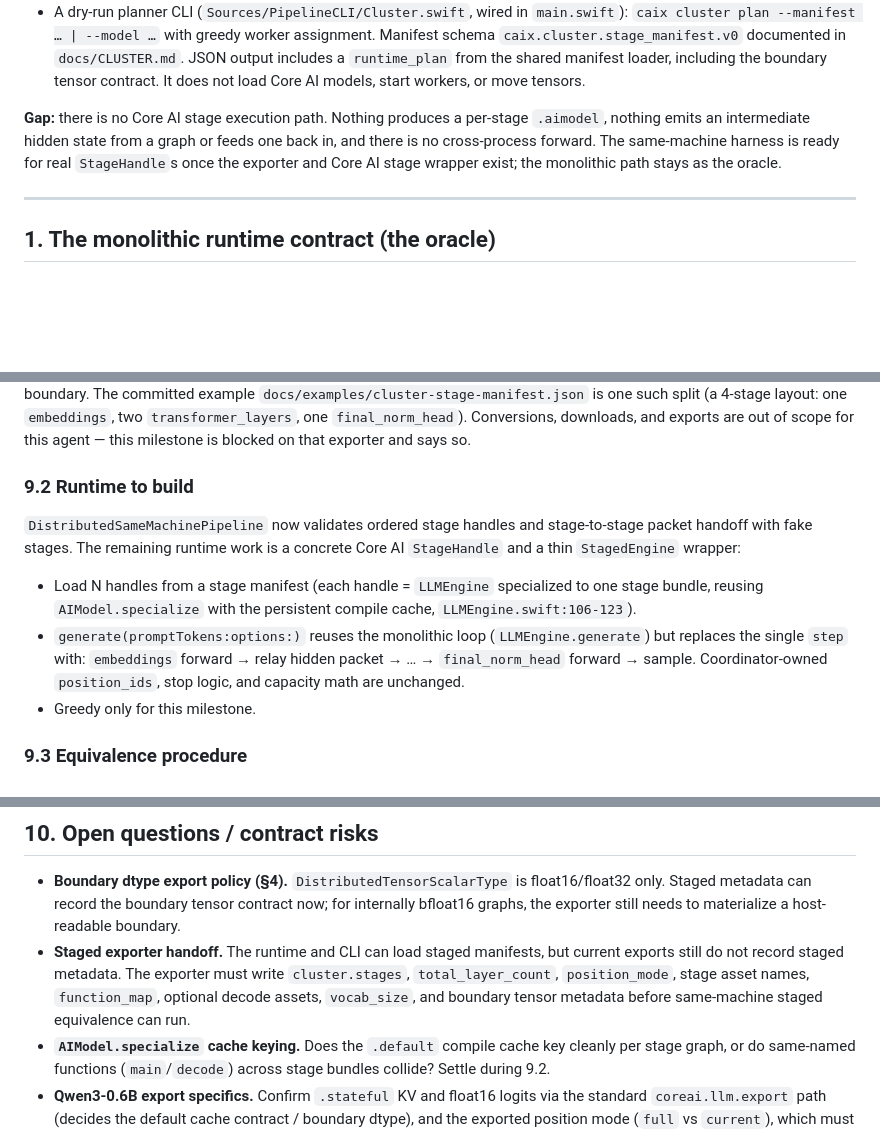
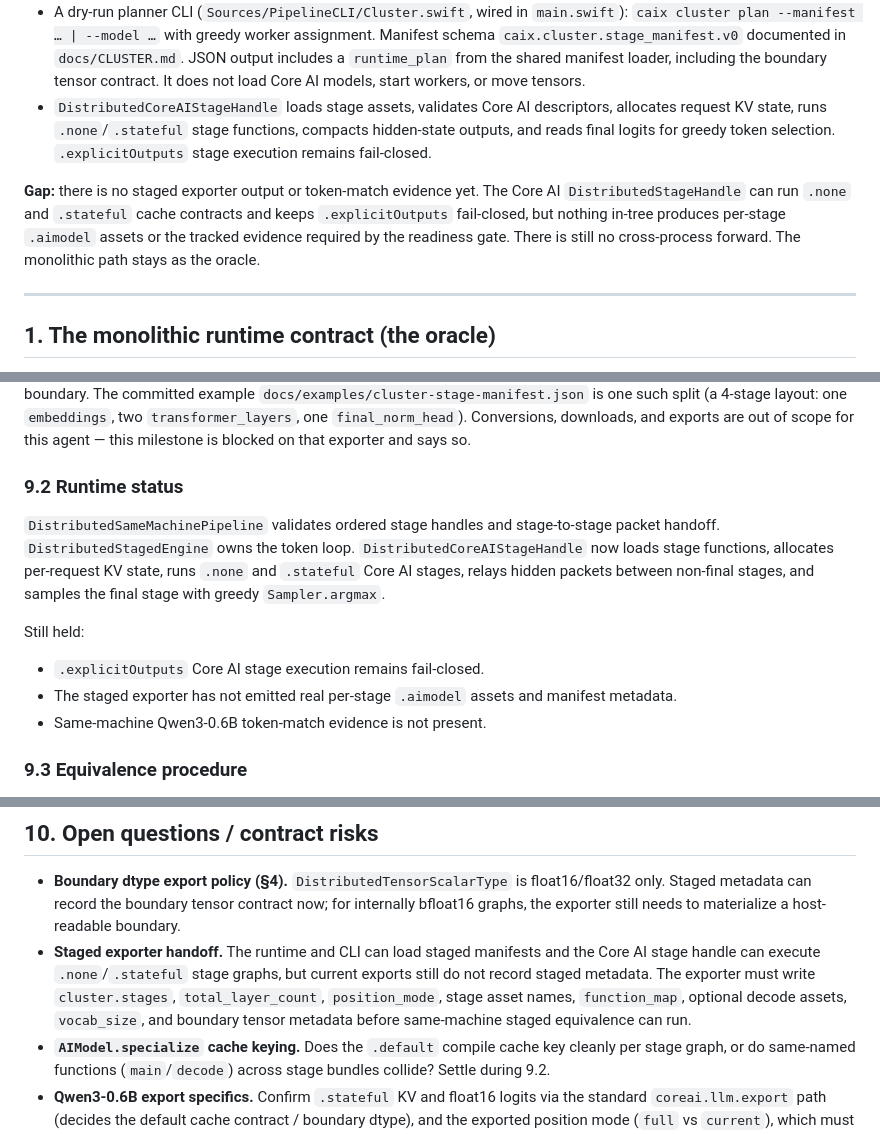
Before and after one commit to RedHillsMediaFL/caix, a Markdown page: docs/DISTRIBUTED_EXECUTION.md, 3 parts joined by grey strips. GitHub-like rendering; blank space fills up the shorter version.

Commit message:
Update distributed runtime status docs

```diff
--- a/docs/DISTRIBUTED_EXECUTION.md
+++ b/docs/DISTRIBUTED_EXECUTION.md
@@ -74,11 +74,16 @@ This is blunt on purpose. Where the current code cannot do something, it says so
   `caix.cluster.stage_manifest.v0` documented in `docs/CLUSTER.md`. JSON output includes a
   `runtime_plan` from the shared manifest loader, including the boundary tensor contract. It does
   not load Core AI models, start workers, or move tensors.
+- `DistributedCoreAIStageHandle` loads stage assets, validates Core AI descriptors, allocates
+  request KV state, runs `.none`/`.stateful` stage functions, compacts hidden-state outputs, and
+  reads final logits for greedy token selection. `.explicitOutputs` stage execution remains
+  fail-closed.
 
-**Gap:** there is no Core AI stage execution path. Nothing produces a per-stage `.aimodel`,
-nothing emits an intermediate hidden state from a graph or feeds one back in, and there is no
-cross-process forward. The same-machine harness is ready for real `StageHandle`s once the
-exporter and Core AI stage wrapper exist; the monolithic path stays as the oracle.
+**Gap:** there is no staged exporter output or token-match evidence yet. The Core AI
+`DistributedStageHandle` can run `.none` and `.stateful` cache contracts and keeps
+`.explicitOutputs` fail-closed, but nothing in-tree produces per-stage `.aimodel` assets or the
+tracked evidence required by the readiness gate. There is still no cross-process forward. The
+monolithic path stays as the oracle.
 
 ---
 
@@ -357,20 +362,19 @@ boundary. The committed example `docs/examples/cluster-stage-manifest.json` is o
 Conversions, downloads, and exports are out of scope for this agent — this milestone
 is blocked on that exporter and says so.
 
-### 9.2 Runtime to build
+### 9.2 Runtime status
 
-`DistributedSameMachinePipeline` now validates ordered stage handles and stage-to-stage packet
-handoff with fake stages. The remaining runtime work is a concrete Core AI `StageHandle` and a
-thin `StagedEngine` wrapper:
+`DistributedSameMachinePipeline` validates ordered stage handles and stage-to-stage packet
+handoff. `DistributedStagedEngine` owns the token loop. `DistributedCoreAIStageHandle` now loads
+stage functions, allocates per-request KV state, runs `.none` and `.stateful` Core AI stages,
+relays hidden packets between non-final stages, and samples the final stage with greedy
+`Sampler.argmax`.
 
-- Load N handles from a stage manifest (each handle = `LLMEngine` specialized to one
-  stage bundle, reusing `AIModel.specialize` with the persistent compile cache,
-  `LLMEngine.swift:106-123`).
-- `generate(promptTokens:options:)` reuses the monolithic loop (`LLMEngine.generate`) but
-  replaces the single `step` with: `embeddings` forward → relay hidden packet → … →
-  `final_norm_head` forward → sample. Coordinator-owned `position_ids`, stop logic, and capacity
-  math are unchanged.
-- Greedy only for this milestone.
+Still held:
+
+- `.explicitOutputs` Core AI stage execution remains fail-closed.
+- The staged exporter has not emitted real per-stage `.aimodel` assets and manifest metadata.
+- Same-machine Qwen3-0.6B token-match evidence is not present.
 
 ### 9.3 Equivalence procedure
 
@@ -413,10 +417,11 @@ add transport, per §4/§5/§7.
 - **Boundary dtype export policy (§4).** `DistributedTensorScalarType` is float16/float32 only.
   Staged metadata can record the boundary tensor contract now; for internally bfloat16 graphs, the
   exporter still needs to materialize a host-readable boundary.
-- **Staged exporter handoff.** The runtime and CLI can load staged manifests, but current exports
-  still do not record staged metadata. The exporter must write `cluster.stages`,
-  `total_layer_count`, `position_mode`, stage asset names, `function_map`, optional decode assets,
-  `vocab_size`, and boundary tensor metadata before same-machine staged equivalence can run.
+- **Staged exporter handoff.** The runtime and CLI can load staged manifests and the Core AI stage
+  handle can execute `.none`/`.stateful` stage graphs, but current exports still do not record
+  staged metadata. The exporter must write `cluster.stages`, `total_layer_count`, `position_mode`,
+  stage asset names, `function_map`, optional decode assets, `vocab_size`, and boundary tensor
+  metadata before same-machine staged equivalence can run.
 - **`AIModel.specialize` cache keying.** Does the `.default` compile cache key cleanly per
   stage graph, or do same-named functions (`main`/`decode`) across stage bundles collide?
   Settle during 9.2.
```
Also changed, not shown: other parts of docs/DISTRIBUTED_EXECUTION.md (+4 -4 lines), docs/CLUSTER.md (+2 -0 lines), docs/ROADMAP.md (+3 -2 lines).
